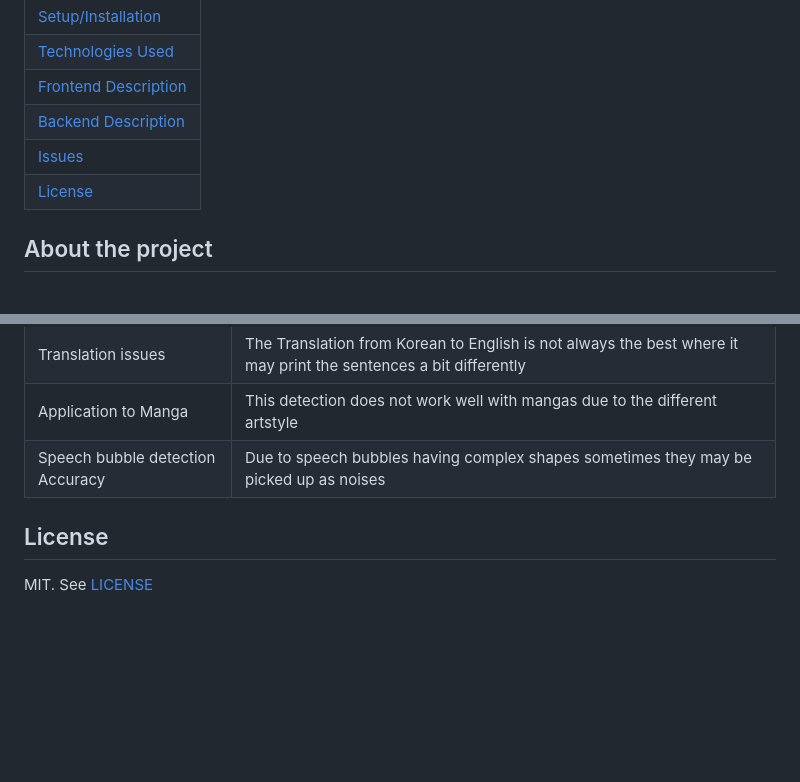
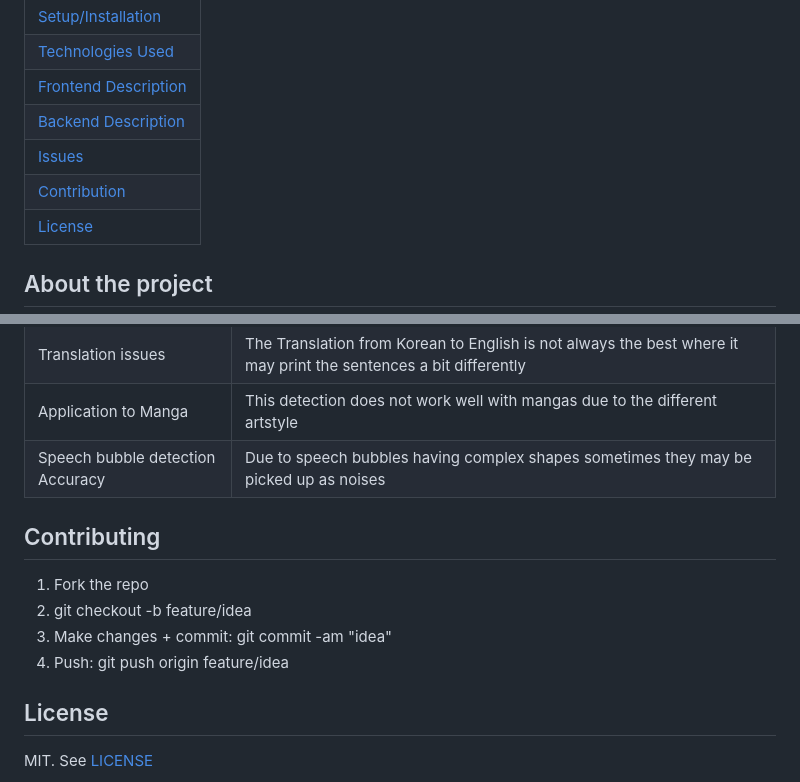
Before and after one commit to S01101S/ManhwaImageTranslator, a Markdown page: ReadMe.md, 2 parts joined by grey strips. GitHub-like rendering; blank space fills up the shorter version.

```diff
--- a/ReadMe.md
+++ b/ReadMe.md
@@ -11,6 +11,7 @@
 |[Frontend Description](#frontend-description)|
 |[Backend Description](#backend-description)|
 |[Issues](#issues)|
+|[Contribution](#contributing)|
 |[License](#license)|
 
 
@@ -121,5 +122,13 @@ There are multiple phases for the backend:
 | Speech bubble detection Accuracy | Due to speech bubbles having complex shapes sometimes they may be picked up as noises |
 
 
+## Contributing
+
+1. Fork the repo
+2. git checkout -b feature/idea
+3. Make changes + commit: git commit -am "idea"
+4. Push: git push origin feature/idea
+
+
 ## License
 MIT. See [LICENSE](license.md)
```
